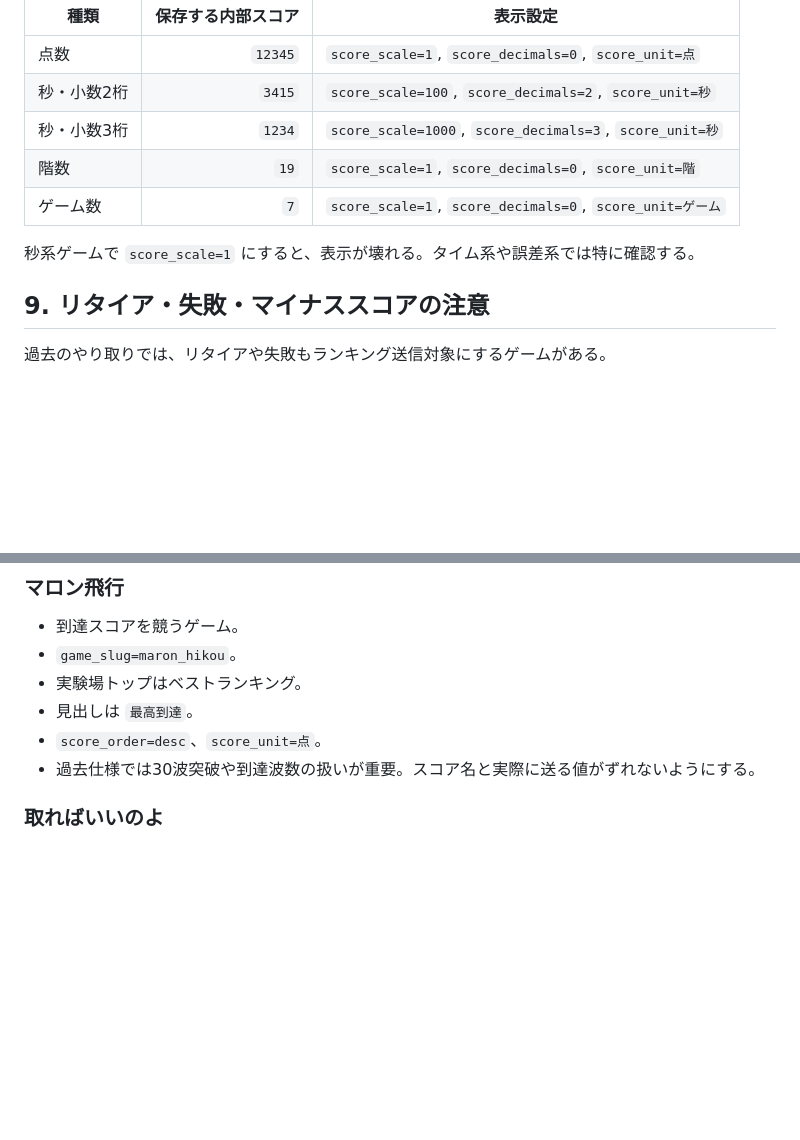
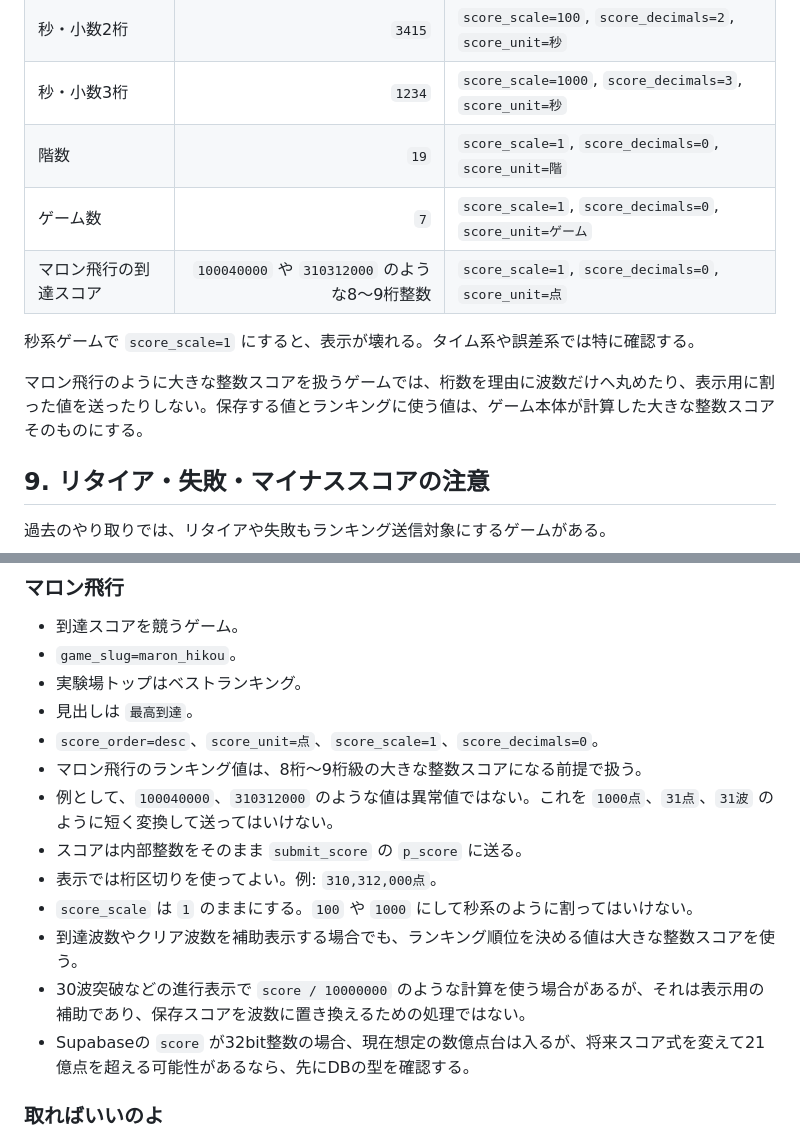
Before and after one commit to chameleonjp-lab/chameleonjp_lab, a Markdown page: docs/chameleonjp-lab/08_game_ranking_cautions.md, 2 parts joined by grey strips. Drawn GitHub-style; blank space fills up the shorter version.

Commit message:
Clarify maron hikou score digit cautions

```diff
--- a/docs/chameleonjp-lab/08_game_ranking_cautions.md
+++ b/docs/chameleonjp-lab/08_game_ranking_cautions.md
@@ -130,8 +130,11 @@ Supabaseには整数で保存する。表示時は `score_scale` と `score_deci
 | 秒・小数3桁 | `1234` | `score_scale=1000`, `score_decimals=3`, `score_unit=秒` |
 | 階数 | `19` | `score_scale=1`, `score_decimals=0`, `score_unit=階` |
 | ゲーム数 | `7` | `score_scale=1`, `score_decimals=0`, `score_unit=ゲーム` |
+| マロン飛行の到達スコア | `100040000` や `310312000` のような8〜9桁整数 | `score_scale=1`, `score_decimals=0`, `score_unit=点` |
 
 秒系ゲームで `score_scale=1` にすると、表示が壊れる。タイム系や誤差系では特に確認する。
+
+マロン飛行のように大きな整数スコアを扱うゲームでは、桁数を理由に波数だけへ丸めたり、表示用に割った値を送ったりしない。保存する値とランキングに使う値は、ゲーム本体が計算した大きな整数スコアそのものにする。
 
 ## 9. リタイア・失敗・マイナススコアの注意
 
@@ -268,8 +271,15 @@ Supabaseには整数で保存する。表示時は `score_scale` と `score_deci
 - `game_slug=maron_hikou`。
 - 実験場トップはベストランキング。
 - 見出しは `最高到達`。
-- `score_order=desc`、`score_unit=点`。
-- 過去仕様では30波突破や到達波数の扱いが重要。スコア名と実際に送る値がずれないようにする。
+- `score_order=desc`、`score_unit=点`、`score_scale=1`、`score_decimals=0`。
+- マロン飛行のランキング値は、8桁〜9桁級の大きな整数スコアになる前提で扱う。
+- 例として、`100040000`、`310312000` のような値は異常値ではない。これを `1000点`、`31点`、`31波` のように短く変換して送ってはいけない。
+- スコアは内部整数をそのまま `submit_score` の `p_score` に送る。
+- 表示では桁区切りを使ってよい。例: `310,312,000点`。
+- `score_scale` は `1` のままにする。`100` や `1000` にして秒系のように割ってはいけない。
+- 到達波数やクリア波数を補助表示する場合でも、ランキング順位を決める値は大きな整数スコアを使う。
+- 30波突破などの進行表示で `score / 10000000` のような計算を使う場合があるが、それは表示用の補助であり、保存スコアを波数に置き換えるための処理ではない。
+- Supabaseの `score` が32bit整数の場合、現在想定の数億点台は入るが、将来スコア式を変えて21億点を超える可能性があるなら、先にDBの型を確認する。
 
 ### 取ればいいのよ
 
```
